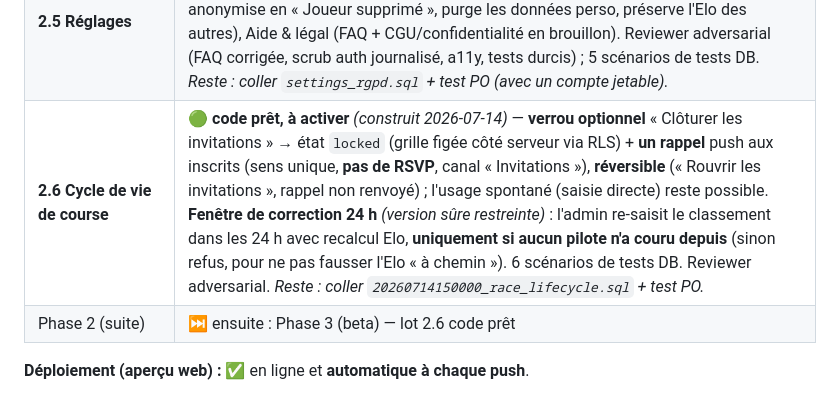
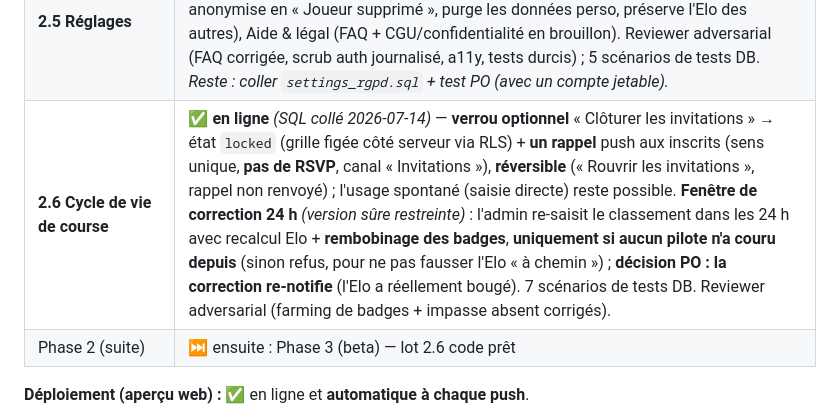
Before and after one commit to ppcrepin/kartme, a Markdown page: docs/roadmap.md, the part around the change. Rendered like a GitHub page.

Commit message:
Roadmap : lot 2.6 en ligne (SQL collé) + décision re-notif correction (A)
Co-Authored-By: Claude Opus 4.8 <noreply@anthropic.com>
Claude-Session: https://claude.ai/code/session_016NVAqxyhNZQzz2K6m4KC43

```diff
--- a/docs/roadmap.md
+++ b/docs/roadmap.md
@@ -32,7 +32,7 @@
 | **🔒 Intégrité Elo** | ✅ **en ligne** — anti-triche « **Elo entre inscrits seulement** » : l'Elo ne s'échange qu'entre comptes inscrits ; fantômes figés + hors classement Global → le farming par faux joueurs ne rapporte plus rien (voir `docs/integrite-elo.md`). Livrée dans la même migration que les 12 badges. *N'affecte que les courses futures ; Elo existants conservés.* |
 | **2.4 Notifications** | 🟢 **déployée — côté appareil validé, envoi serveur à confirmer** — **Web Push** complet : réglages S3 (3 interrupteurs + silence 22h–8h, notif de test locale), service worker + abonnement VAPID, tables préférences/abonnements (RLS), Edge Function d'envoi (respecte prefs + silence, purge des abonnés morts), déclencheurs invitation/résultat/demande d'ami. Reviewer (bloquants corrigés : fuite d'abonnement sur appareil partagé, durcissement des droits). 12 scénarios de tests DB (préférences + livraison). **Déployé par le PO** (2 SQL + fonction `push` + 4 secrets + config) ; **notif de test locale OK sur iPhone (PWA)**. *Reste : valider l'envoi serveur (test `enqueue_push` de jour, hors 22h–8h).* |
 | **2.5 Réglages** | 🟢 **code prêt, à activer** — Compte (changer pseudo + filtre, profil privé/public A6, pilotes bloqués + déblocage), **suppression RGPD** (confirmation « SUPPRIMER » → anonymise en « Joueur supprimé », purge les données perso, préserve l'Elo des autres), Aide & légal (FAQ + CGU/confidentialité en brouillon). Reviewer adversarial (FAQ corrigée, scrub auth journalisé, a11y, tests durcis) ; 5 scénarios de tests DB. *Reste : coller `settings_rgpd.sql` + test PO (avec un compte jetable).* |
-| **2.6 Cycle de vie de course** | 🟢 **code prêt, à activer** *(construit 2026-07-14)* — **verrou optionnel** « Clôturer les invitations » → état `locked` (grille figée côté serveur via RLS) + **un rappel** push aux inscrits (sens unique, **pas de RSVP**, canal « Invitations »), **réversible** (« Rouvrir les invitations », rappel non renvoyé) ; l'usage spontané (saisie directe) reste possible. **Fenêtre de correction 24 h** *(version sûre restreinte)* : l'admin re-saisit le classement dans les 24 h avec recalcul Elo, **uniquement si aucun pilote n'a couru depuis** (sinon refus, pour ne pas fausser l'Elo « à chemin »). 6 scénarios de tests DB. Reviewer adversarial. *Reste : coller `20260714150000_race_lifecycle.sql` + test PO.* |
+| **2.6 Cycle de vie de course** | ✅ **en ligne** *(SQL collé 2026-07-14)* — **verrou optionnel** « Clôturer les invitations » → état `locked` (grille figée côté serveur via RLS) + **un rappel** push aux inscrits (sens unique, **pas de RSVP**, canal « Invitations »), **réversible** (« Rouvrir les invitations », rappel non renvoyé) ; l'usage spontané (saisie directe) reste possible. **Fenêtre de correction 24 h** *(version sûre restreinte)* : l'admin re-saisit le classement dans les 24 h avec recalcul Elo + **rembobinage des badges**, **uniquement si aucun pilote n'a couru depuis** (sinon refus, pour ne pas fausser l'Elo « à chemin ») ; **décision PO : la correction re-notifie** (l'Elo a réellement bougé). 7 scénarios de tests DB. Reviewer adversarial (farming de badges + impasse absent corrigés). |
 | Phase 2 (suite) | ⏭️ ensuite : Phase 3 (beta) — lot 2.6 code prêt |
 
 **Déploiement (aperçu web) :** ✅ en ligne et **automatique à chaque push**.
```
